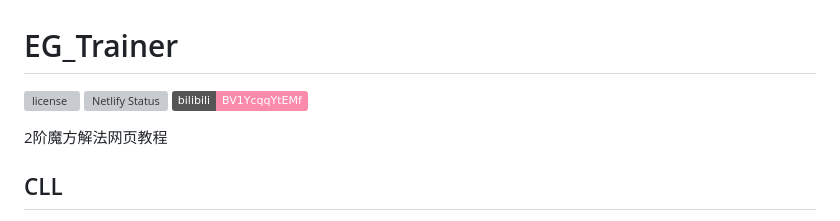
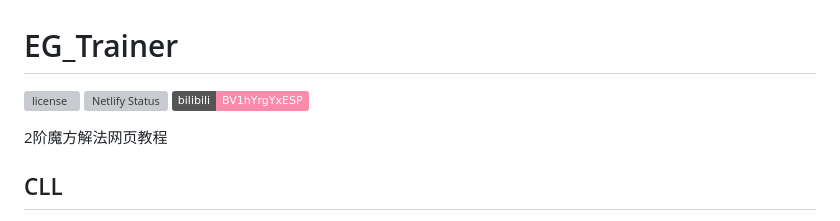
Before and after one commit to Genius-Society/eg_trainer, a Markdown page: README.md, the part around the change. Drawn GitHub-style; badges without logos; grey boxes are pictures that could not be loaded.

Commit message:
upd bili badge

```diff
--- a/README.md
+++ b/README.md
@@ -1,7 +1,7 @@
 # EG_Trainer
 [![license](https://img.shields.io/github/license/Genius-Society/EG_Trainer.svg)](https://github.com/Genius-Society/EG_Trainer/blob/master/LICENSE)
 [![Netlify Status](https://api.netlify.com/api/v1/badges/f39d7a9d-b392-45c3-ae87-eaf4b6ba45e8/deploy-status)](https://eg-trainer.netlify.app)
-[![bilibili](https://img.shields.io/badge/bilibili-BV1YcqqYtEMf-fc8bab.svg)](https://www.bilibili.com/video/BV1YcqqYtEMf)
+[![bilibili](https://img.shields.io/badge/bilibili-BV1hYrgYxESP-fc8bab.svg)](https://www.bilibili.com/video/BV1hYrgYxESP)
 
 2阶魔方解法网页教程
 
```
